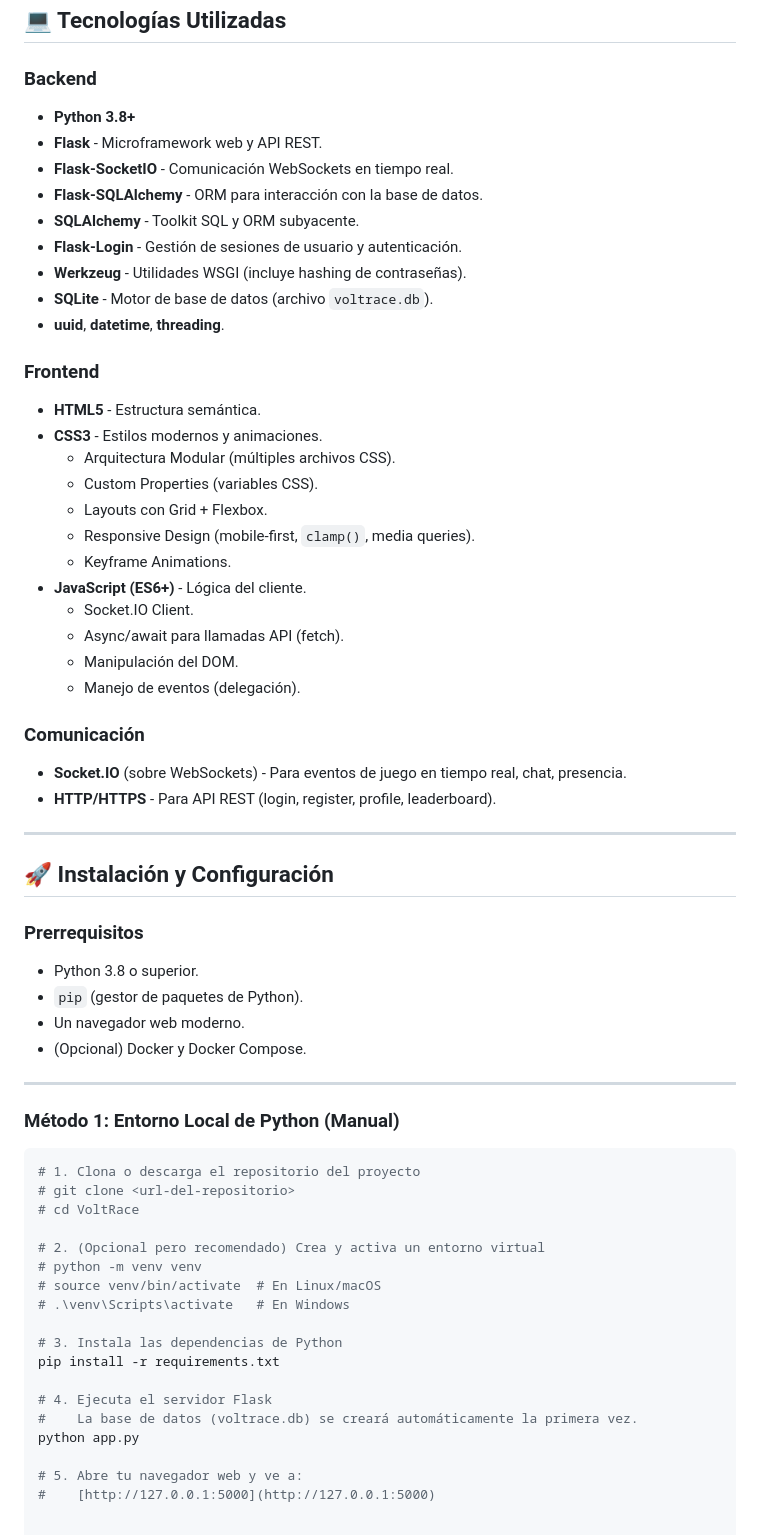
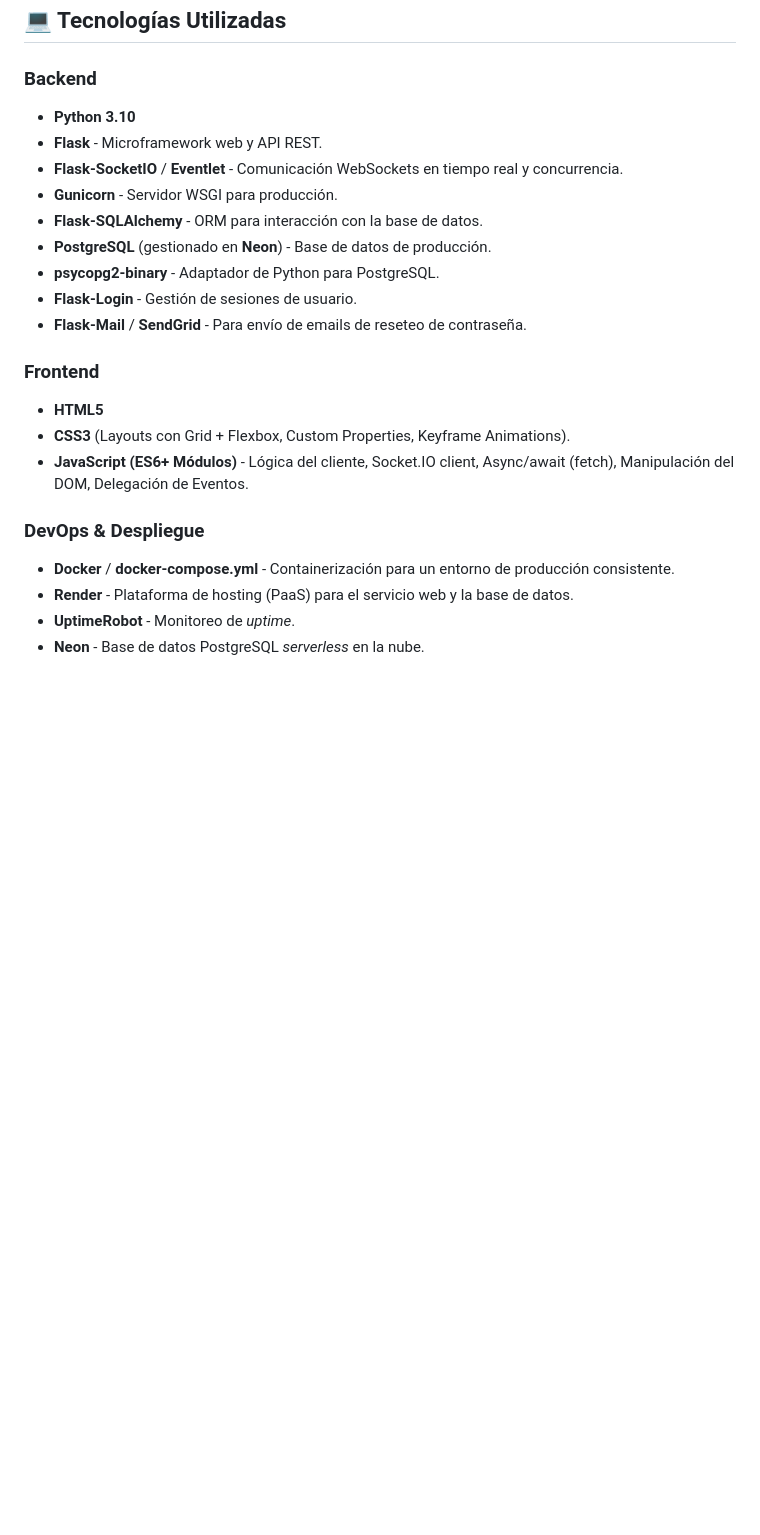
Before and after one commit to LuccaPanetta/Voltrace-Game, a Markdown page: README.md, the part around the change printed below. Drawn GitHub-style; blank space fills up the shorter version.

Commit message:
Actualizando readme

````diff
--- a/README.md
+++ b/README.md
@@ -133,64 +101,23 @@ El frontend utiliza **módulos de JavaScript (ES6+)** para organizar la lógica,
 ## 💻 Tecnologías Utilizadas
 
 ### **Backend**
--   **Python 3.8+**
+-   **Python 3.10**
 -   **Flask** - Microframework web y API REST.
--   **Flask-SocketIO** - Comunicación WebSockets en tiempo real.
+-   **Flask-SocketIO** / **Eventlet** - Comunicación WebSockets en tiempo real y concurrencia.
+-   **Gunicorn** - Servidor WSGI para producción.
 -   **Flask-SQLAlchemy** - ORM para interacción con la base de datos.
--   **SQLAlchemy** - Toolkit SQL y ORM subyacente.
--   **Flask-Login** - Gestión de sesiones de usuario y autenticación.
--   **Werkzeug** - Utilidades WSGI (incluye hashing de contraseñas).
--   **SQLite** - Motor de base de datos (archivo `voltrace.db`).
--   **uuid**, **datetime**, **threading**.
+-   **PostgreSQL** (gestionado en **Neon**) - Base de datos de producción.
+-   **psycopg2-binary** - Adaptador de Python para PostgreSQL.
+-   **Flask-Login** - Gestión de sesiones de usuario.
+-   **Flask-Mail** / **SendGrid** - Para envío de emails de reseteo de contraseña.
 
 ### **Frontend**
--   **HTML5** - Estructura semántica.
--   **CSS3** - Estilos modernos y animaciones.
-    -   Arquitectura Modular (múltiples archivos CSS).
-    -   Custom Properties (variables CSS).
-    -   Layouts con Grid + Flexbox.
-    -   Responsive Design (mobile-first, `clamp()`, media queries).
-    -   Keyframe Animations.
--   **JavaScript (ES6+)** - Lógica del cliente.
-    -   Socket.IO Client.
-    -   Async/await para llamadas API (fetch).
-    -   Manipulación del DOM.
-    -   Manejo de eventos (delegación).
+-   **HTML5**
+-   **CSS3** (Layouts con Grid + Flexbox, Custom Properties, Keyframe Animations).
+-   **JavaScript (ES6+ Módulos)** - Lógica del cliente, Socket.IO client, Async/await (fetch), Manipulación del DOM, Delegación de Eventos.
 
-### **Comunicación**
--   **Socket.IO** (sobre WebSockets) - Para eventos de juego en tiempo real, chat, presencia.
--   **HTTP/HTTPS** - Para API REST (login, register, profile, leaderboard).
-
----
-
-## 🚀 Instalación y Configuración
-
-### **Prerrequisitos**
--   Python 3.8 o superior.
--   `pip` (gestor de paquetes de Python).
--   Un navegador web moderno.
--   (Opcional) Docker y Docker Compose.
-
----
-
-### **Método 1: Entorno Local de Python (Manual)**
-
-```bash
-# 1. Clona o descarga el repositorio del proyecto
-# git clone <url-del-repositorio>
-# cd VoltRace
-
-# 2. (Opcional pero recomendado) Crea y activa un entorno virtual
-# python -m venv venv
-# source venv/bin/activate  # En Linux/macOS
-# .\venv\Scripts\activate   # En Windows
-
-# 3. Instala las dependencias de Python
-pip install -r requirements.txt
-
-# 4. Ejecuta el servidor Flask
-#    La base de datos (voltrace.db) se creará automáticamente la primera vez.
-python app.py
-
-# 5. Abre tu navegador web y ve a:
-#    [http://127.0.0.1:5000](http://127.0.0.1:5000)
+### **DevOps & Despliegue**
+-   **Docker** / **docker-compose.yml** - Containerización para un entorno de producción consistente.
+-   **Render** - Plataforma de hosting (PaaS) para el servicio web y la base de datos.
+-   **UptimeRobot** - Monitoreo de *uptime*.
+-   **Neon** - Base de datos PostgreSQL *serverless* en la nube.
````
Also changed, not shown: other parts of README.md (+44 -76 lines).
